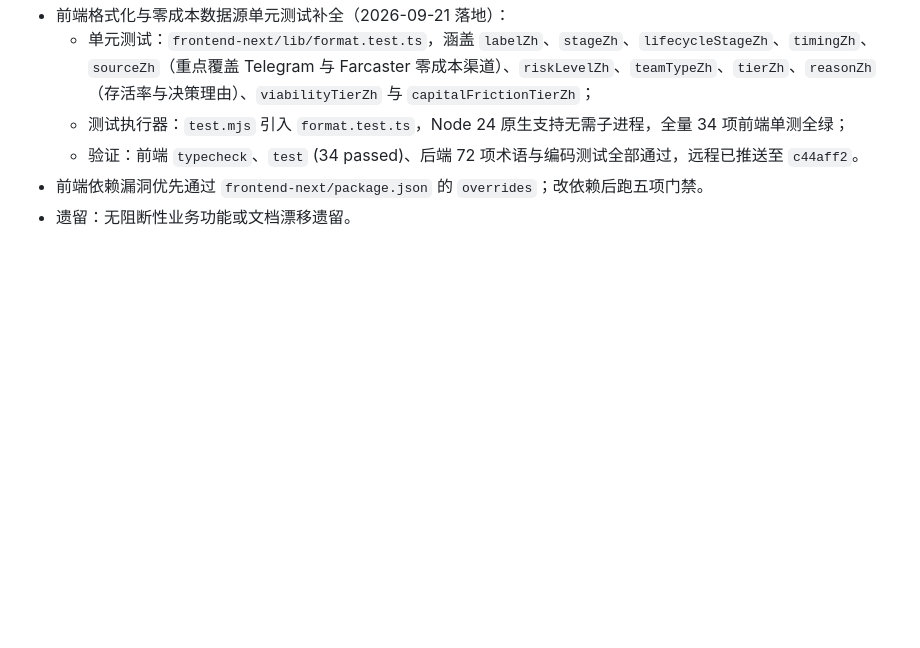
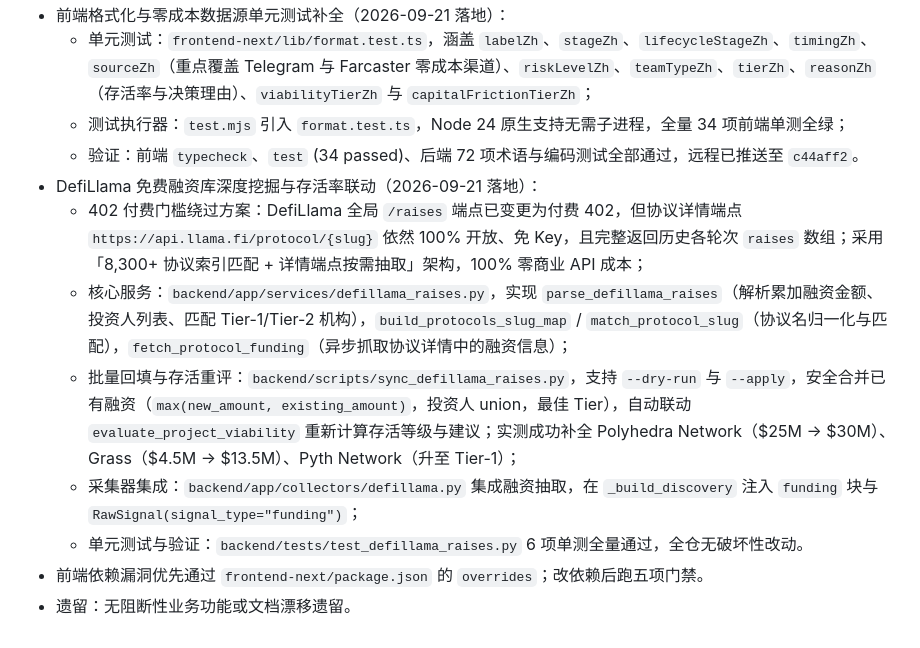
Before and after one commit to monkeydjl/web3-airdrop-alpha-agent, a Markdown page: .workbuddy/memory/MEMORY.md, the part around the change. Rendered like a GitHub page; blank space fills up the shorter version.

Commit message:
docs(memory): record defillama raises mining delivery

```diff
--- a/.workbuddy/memory/MEMORY.md
+++ b/.workbuddy/memory/MEMORY.md
@@ -154,5 +154,11 @@
   - 单元测试：`frontend-next/lib/format.test.ts`，涵盖 `labelZh`、`stageZh`、`lifecycleStageZh`、`timingZh`、`sourceZh`（重点覆盖 Telegram 与 Farcaster 零成本渠道）、`riskLevelZh`、`teamTypeZh`、`tierZh`、`reasonZh`（存活率与决策理由）、`viabilityTierZh` 与 `capitalFrictionTierZh`；
   - 测试执行器：`test.mjs` 引入 `format.test.ts`，Node 24 原生支持无需子进程，全量 34 项前端单测全绿；
   - 验证：前端 `typecheck`、`test` (34 passed)、后端 72 项术语与编码测试全部通过，远程已推送至 `c44aff2`。
+- DefiLlama 免费融资库深度挖掘与存活率联动（2026-09-21 落地）：
+  - 402 付费门槛绕过方案：DefiLlama 全局 `/raises` 端点已变更为付费 402，但协议详情端点 `https://api.llama.fi/protocol/{slug}` 依然 100% 开放、免 Key，且完整返回历史各轮次 `raises` 数组；采用「8,300+ 协议索引匹配 + 详情端点按需抽取」架构，100% 零商业 API 成本；
+  - 核心服务：`backend/app/services/defillama_raises.py`，实现 `parse_defillama_raises`（解析累加融资金额、投资人列表、匹配 Tier-1/Tier-2 机构），`build_protocols_slug_map` / `match_protocol_slug`（协议名归一化与匹配），`fetch_protocol_funding`（异步抓取协议详情中的融资信息）；
+  - 批量回填与存活重评：`backend/scripts/sync_defillama_raises.py`，支持 `--dry-run` 与 `--apply`，安全合并已有融资（`max(new_amount, existing_amount)`，投资人 union，最佳 Tier），自动联动 `evaluate_project_viability` 重新计算存活等级与建议；实测成功补全 Polyhedra Network（$25M -> $30M）、Grass（$4.5M -> $13.5M）、Pyth Network（升至 Tier-1）；
+  - 采集器集成：`backend/app/collectors/defillama.py` 集成融资抽取，在 `_build_discovery` 注入 `funding` 块与 `RawSignal(signal_type="funding")`；
+  - 单元测试与验证：`backend/tests/test_defillama_raises.py` 6 项单测全量通过，全仓无破坏性改动。
 - 前端依赖漏洞优先通过 `frontend-next/package.json` 的 `overrides`；改依赖后跑五项门禁。
 - 遗留：无阻断性业务功能或文档漂移遗留。
```
